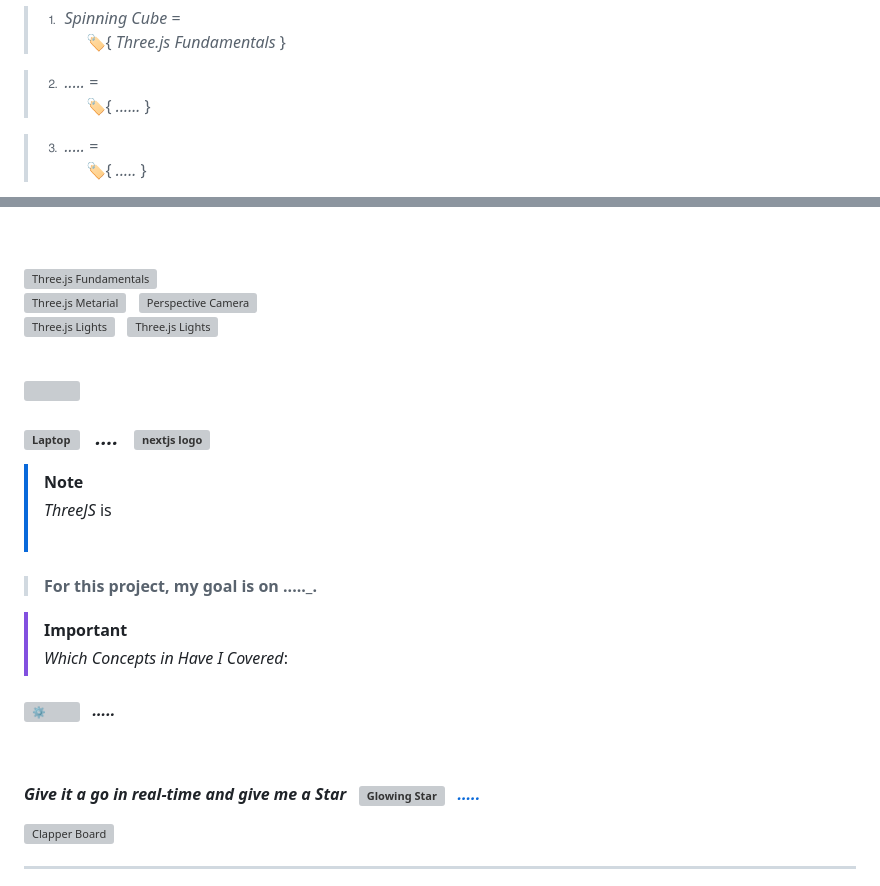
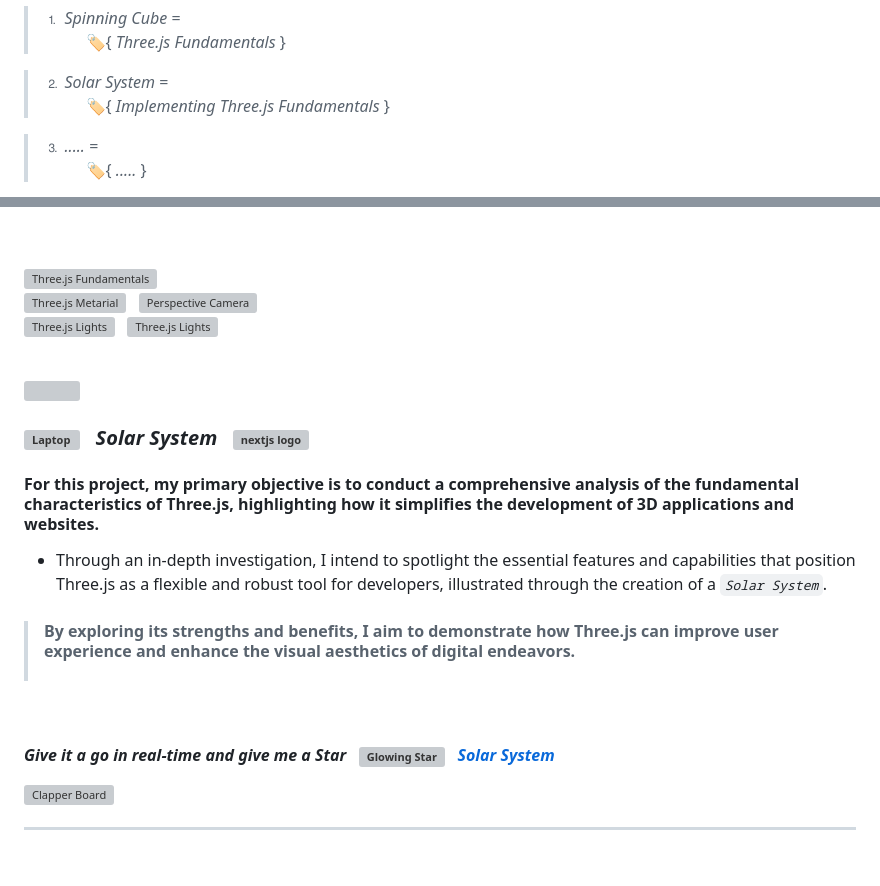
Before and after one commit to ShahramShakiba/ThreeJS-Basic, a Markdown page: README.md, 2 parts joined by grey strips. Rendered like a GitHub page; blank space fills up the shorter version; grey boxes are pictures that could not be loaded.

```diff
--- a/README.md
+++ b/README.md
@@ -25,7 +25,7 @@
  ###  _Projects_ &nbsp; <img src="https://fonts.gstatic.com/s/e/notoemoji/latest/1f680/512.gif" alt="🚀" width="28" >
  > ⒈ _Spinning Cube_ = <br/> &nbsp;&nbsp;&nbsp;&nbsp;&nbsp;&nbsp;&nbsp;&nbsp;&nbsp; 🏷️{ _Three.js Fundamentals_ } <br/>
 
- > ⒉ _....._ =  <br/> &nbsp;&nbsp;&nbsp;&nbsp;&nbsp;&nbsp;&nbsp;&nbsp;&nbsp; 🏷️{ _......_ } <br/>
+ > ⒉ _Solar System_ =  <br/> &nbsp;&nbsp;&nbsp;&nbsp;&nbsp;&nbsp;&nbsp;&nbsp;&nbsp; 🏷️{ _Implementing Three.js Fundamentals_ } <br/>
 
  > ⒊ _....._ =  <br/> &nbsp;&nbsp;&nbsp;&nbsp;&nbsp;&nbsp;&nbsp;&nbsp;&nbsp; 🏷️{ _....._ }  <br/>
 
@@ -58,23 +69,16 @@
 
 <img src="https://user-images.githubusercontent.com/73097560/115834477-dbab4500-a447-11eb-908a-139a6edaec5c.gif">
 
-<!--===================== .... =============================-->
-### <img src="https://raw.githubusercontent.com/Tarikul-Islam-Anik/Telegram-Animated-Emojis/main/Objects/Laptop.webp" alt="Laptop" width="35" height="30"  /> &nbsp; _...._  &nbsp; <img src="https://skillicons.dev/icons?i=threejs" height="30" alt="nextjs logo"  />
-> [!NOTE]
-> _ThreeJS_ is <br/><br/>
-
- > #### For this project, my goal is on ....._. <br/>
-
-> [!IMPORTANT]
-> _Which Concepts in Have I Covered_:
-
-#### <img src="https://fonts.gstatic.com/s/e/notoemoji/latest/2699_fe0f/512.gif" alt="⚙" width="18"> &nbsp; _....._
-
+<!--===================== Solar System =============================-->
+### <img src="https://raw.githubusercontent.com/Tarikul-Islam-Anik/Telegram-Animated-Emojis/main/Objects/Laptop.webp" alt="Laptop" width="35" height="30"  /> &nbsp; _Solar System_  &nbsp; <img src="https://skillicons.dev/icons?i=threejs" height="30" alt="nextjs logo"  />
+#### For this project, my primary objective is to conduct a comprehensive analysis of the fundamental characteristics of Three.js, highlighting how it simplifies the development of 3D applications and websites.
+- Through an in-depth investigation, I intend to spotlight the essential features and capabilities that position Three.js as a flexible and robust tool for developers, illustrated through the creation of a _` Solar System `_.
+ > #### By exploring its strengths and benefits, I aim to demonstrate how Three.js can improve user experience and enhance the visual aesthetics of digital endeavors. <br/><br/>
 
 <br/>
 
 <!-------- try it live -------->
-#### _Give it a go in real-time and give me a Star_ &nbsp; <img src="https://raw.githubusercontent.com/Tarikul-Islam-Anik/Animated-Fluent-Emojis/master/Emojis/Travel%20and%20places/Glowing%20Star.png" alt="Glowing Star" width="25"  /> <a href="https://redux-auth-counter-shahram.netlify.app/" target="_blank"> &nbsp; _....._ </a>
+#### _Give it a go in real-time and give me a Star_ &nbsp; <img src="https://raw.githubusercontent.com/Tarikul-Islam-Anik/Animated-Fluent-Emojis/master/Emojis/Travel%20and%20places/Glowing%20Star.png" alt="Glowing Star" width="25"  /> <a href="https://redux-auth-counter-shahram.netlify.app/" target="_blank"> &nbsp; _Solar System_ </a>
 
 
 
```
Also changed, not shown: other parts of README.md (+11 -0 lines).
